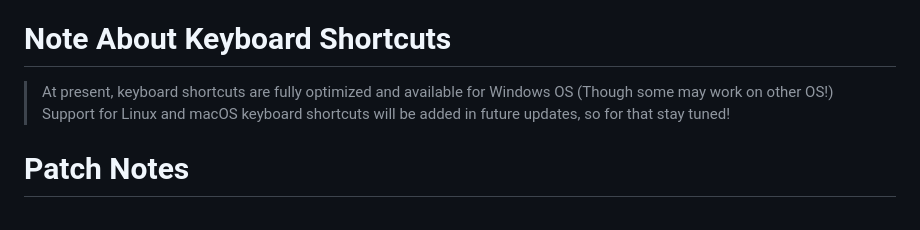
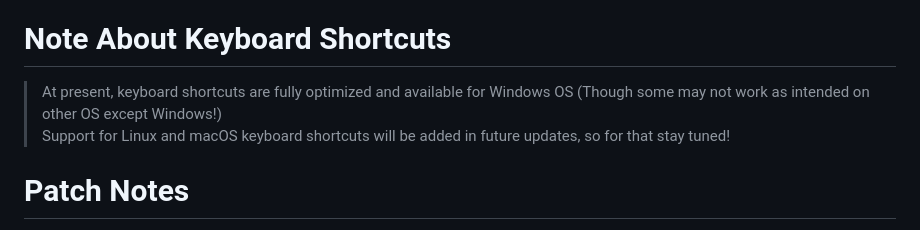
Before and after one commit to BlazeInferno64/NotePlus, a Markdown page: README.md, the part around the change. GitHub-like rendering.

Commit message:
Update keyboard shortcuts note in README
Clarify keyboard shortcut compatibility for non-Windows OS.

```diff
--- a/README.md
+++ b/README.md
@@ -31,7 +31,7 @@ Meanwhile, if you have feature requests suggestion please open up an issue at th
 
 # Note About Keyboard Shortcuts
 
-> At present, keyboard shortcuts are fully optimized and available for Windows OS (Though some may work on other OS!)
+> At present, keyboard shortcuts are fully optimized and available for Windows OS (Though some may not work as intended on other OS except Windows!)
 Support for Linux and macOS keyboard shortcuts will be added in future updates, so for that stay tuned!
 
 # Patch Notes
```
